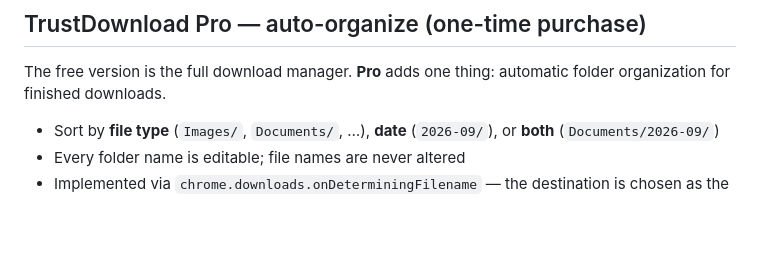
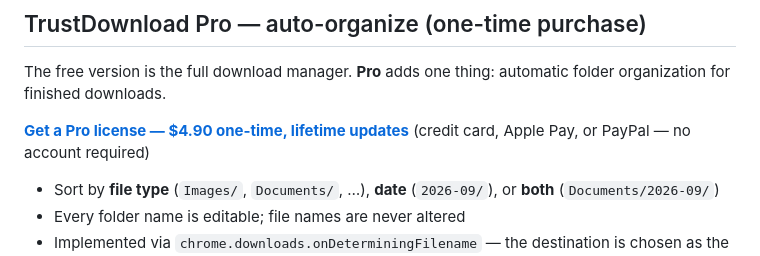
Before and after one commit to mundentracie/trustdownload, a Markdown page: README.md, the part around the change. GitHub-like rendering; blank space fills up the shorter version.

Commit message:
feat: add Pro purchase link (PayPal payment page, $4.90 one-time)

```diff
--- a/README.md
+++ b/README.md
@@ -65,6 +65,8 @@ While the popup is being used **and real downloads are running**, the extension
 
 The free version is the full download manager. **Pro** adds one thing: automatic folder organization for finished downloads.
 
+**[Get a Pro license — $4.90 one-time, lifetime updates](https://www.paypal.com/ncp/payment/7384V6JAA5YJC)** (credit card, Apple Pay, or PayPal — no account required)
+
 - Sort by **file type** (`Images/`, `Documents/`, …), **date** (`2026-09/`), or **both** (`Documents/2026-09/`)
 - Every folder name is editable; file names are never altered
 - Implemented via `chrome.downloads.onDeterminingFilename` — the destination is chosen as the download starts. Nothing is moved after the fact, nothing is scanned, nothing is uploaded.
```
